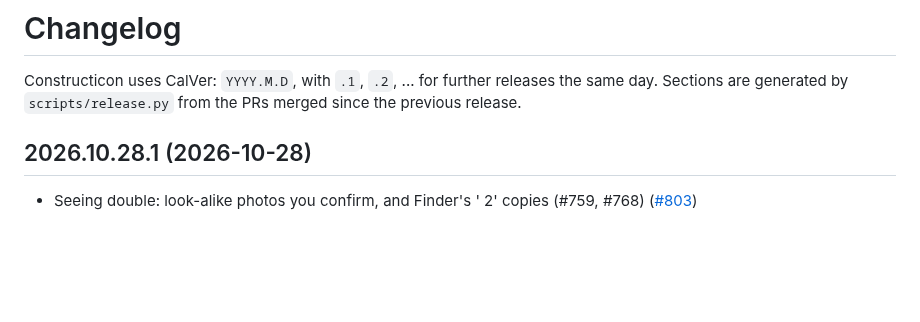
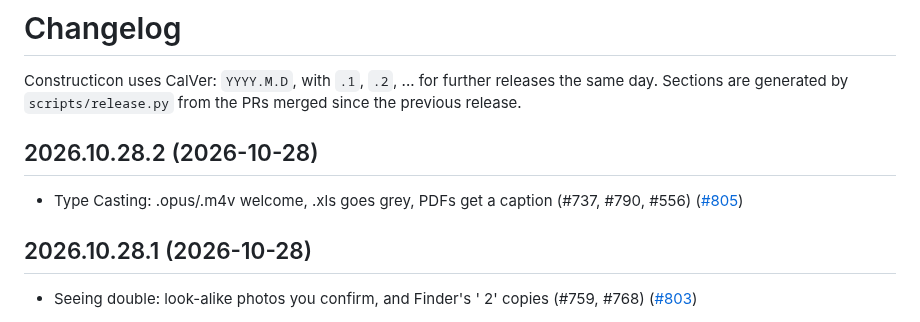
Before and after one commit to hooptiej/Constructicon, a Markdown page: CHANGELOG.md, the part around the change. Drawn GitHub-style; blank space fills up the shorter version.

Commit message:
chore(release): 2026.10.28.2
Co-Authored-By: Claude Opus 5.5 <noreply@anthropic.com>

```diff
--- a/CHANGELOG.md
+++ b/CHANGELOG.md
@@ -2,6 +2,10 @@
 
 Constructicon uses CalVer: `YYYY.M.D`, with `.1`, `.2`, ... for further releases the same day.
 Sections are generated by `scripts/release.py` from the PRs merged since the previous release.
+
+## 2026.10.28.2 (2026-10-28)
+
+- Type Casting: .opus/.m4v welcome, .xls goes grey, PDFs get a caption (#737, #790, #556) ([#805](https://github.com/hooptiej/Constructicon/pull/805))
 
 ## 2026.10.28.1 (2026-10-28)
 
```
